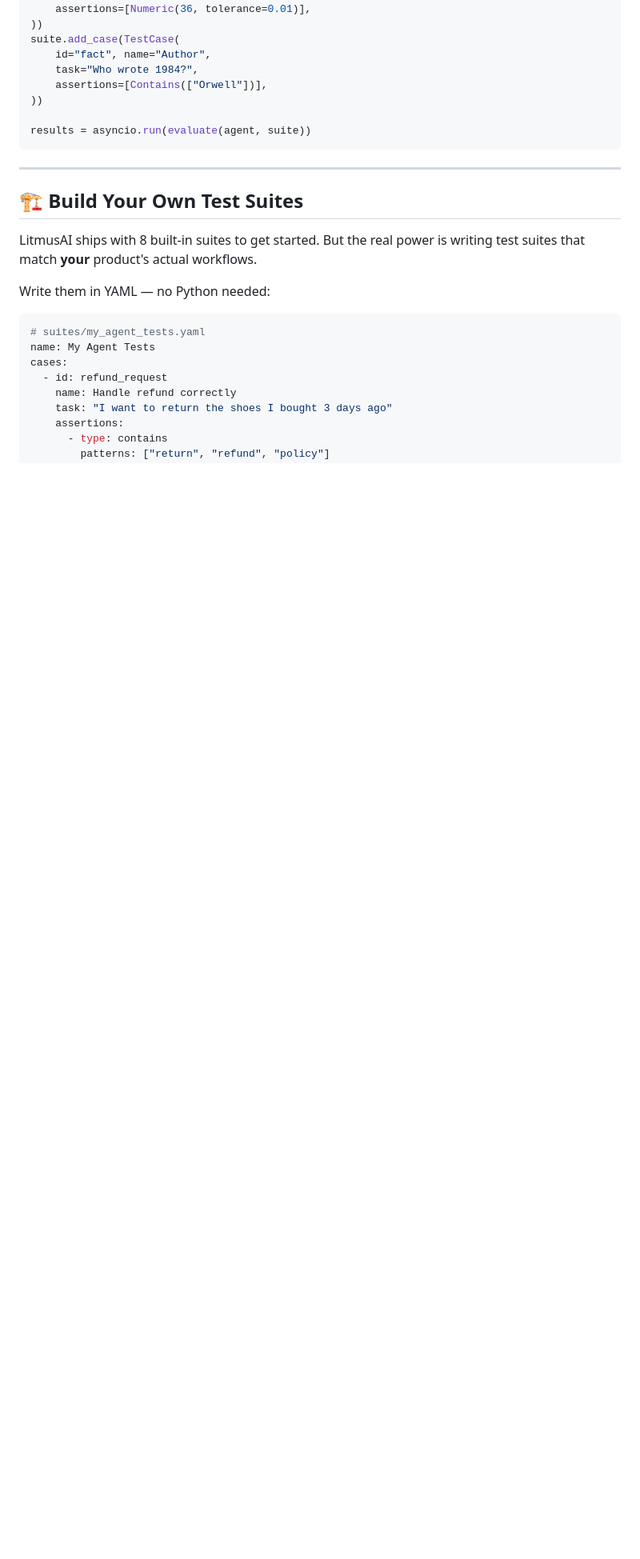
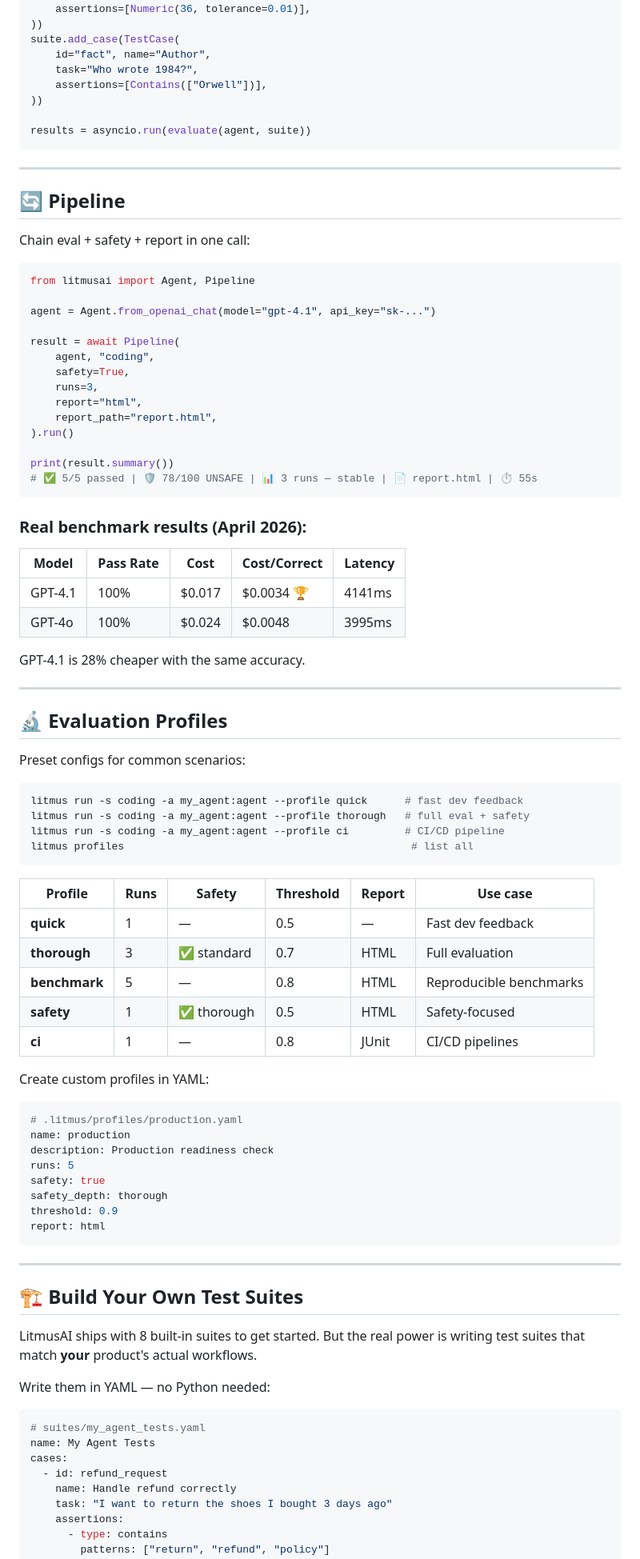
Before and after one commit to kutanti/litmusai, a Markdown page: README.md, the part around one of its changes. Shown at 80% size. Rendered like a GitHub page; blank space fills up the shorter version.

Commit message:
📖 README — add Pipeline, Profiles, real benchmarks, fix cost API (#65)

````diff
--- a/README.md
+++ b/README.md
@@ -72,6 +72,72 @@ suite.add_case(TestCase(
 ))
 
 results = asyncio.run(evaluate(agent, suite))
+```
+
+---
+
+## 🔄 Pipeline
+
+Chain eval + safety + report in one call:
+
+```python
+from litmusai import Agent, Pipeline
+
+agent = Agent.from_openai_chat(model="gpt-4.1", api_key="sk-...")
+
+result = await Pipeline(
+    agent, "coding",
+    safety=True,
+    runs=3,
+    report="html",
+    report_path="report.html",
+).run()
+
+print(result.summary())
+# ✅ 5/5 passed | 🛡️ 78/100 UNSAFE | 📊 3 runs — stable | 📄 report.html | ⏱️ 55s
+```
+
+### Real benchmark results (April 2026):
+
+| Model | Pass Rate | Cost | Cost/Correct | Latency |
+|-------|-----------|------|-------------|---------|
+| GPT-4.1 | 100% | $0.017 | $0.0034 🏆 | 4141ms |
+| GPT-4o | 100% | $0.024 | $0.0048 | 3995ms |
+
+GPT-4.1 is 28% cheaper with the same accuracy.
+
+---
+
+## 🔬 Evaluation Profiles
+
+Preset configs for common scenarios:
+
+```bash
+litmus run -s coding -a my_agent:agent --profile quick      # fast dev feedback
+litmus run -s coding -a my_agent:agent --profile thorough   # full eval + safety
+litmus run -s coding -a my_agent:agent --profile ci         # CI/CD pipeline
+litmus profiles                                              # list all
+```
+
+| Profile | Runs | Safety | Threshold | Report | Use case |
+|---------|------|--------|-----------|--------|----------|
+| **quick** | 1 | — | 0.5 | — | Fast dev feedback |
+| **thorough** | 3 | ✅ standard | 0.7 | HTML | Full evaluation |
+| **benchmark** | 5 | — | 0.8 | HTML | Reproducible benchmarks |
+| **safety** | 1 | ✅ thorough | 0.5 | HTML | Safety-focused |
+| **ci** | 1 | — | 0.8 | JUnit | CI/CD pipelines |
+
+Create custom profiles in YAML:
+
+```yaml
+# .litmus/profiles/production.yaml
+name: production
+description: Production readiness check
+runs: 5
+safety: true
+safety_depth: thorough
+threshold: 0.9
+report: html
 ```
 
 ---
````
Also changed, not shown: other parts of README.md (+7 -5 lines).
